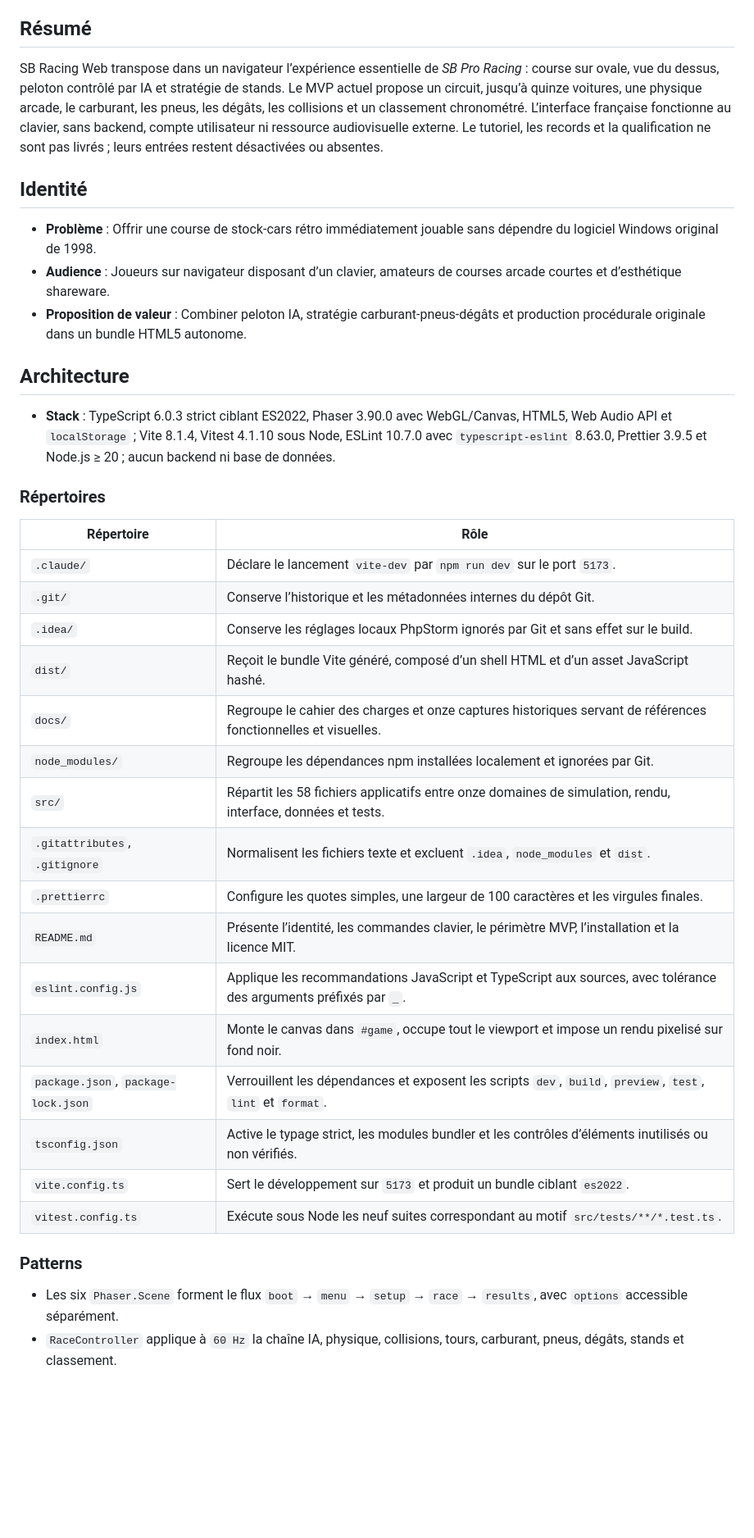
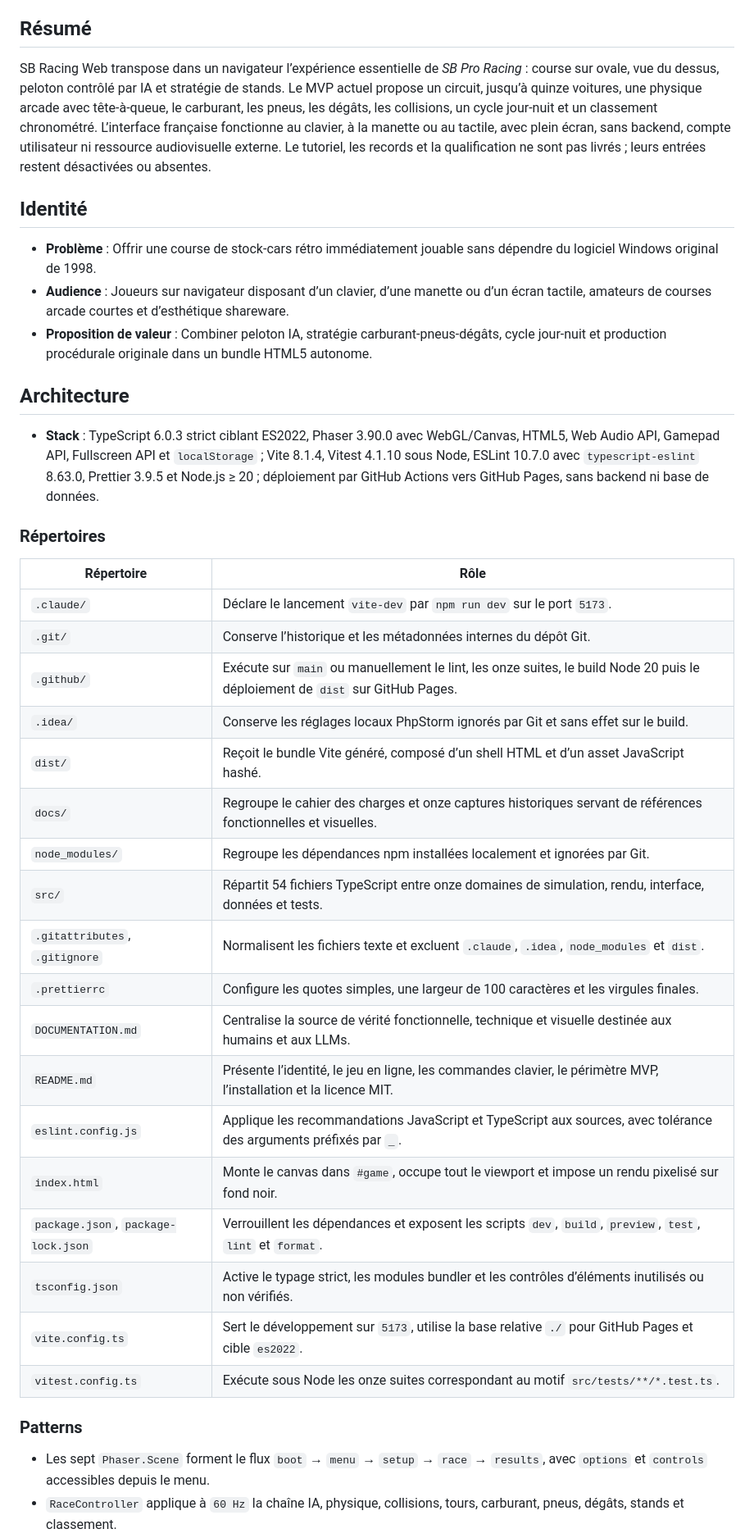
Before and after one commit to disceney/SBRacingWeb, a Markdown page: DOCUMENTATION.md, the part around one of its changes. Shown at 82% size. Rendered like a GitHub page; blank space fills up the shorter version.

```diff
--- a/DOCUMENTATION.md
+++ b/DOCUMENTATION.md
@@ -6,17 +6,17 @@
 
 ## Résumé
 
-SB Racing Web transpose dans un navigateur l’expérience essentielle de *SB Pro Racing* : course sur ovale, vue du dessus, peloton contrôlé par IA et stratégie de stands. Le MVP actuel propose un circuit, jusqu’à quinze voitures, une physique arcade, le carburant, les pneus, les dégâts, les collisions et un classement chronométré. L’interface française fonctionne au clavier, sans backend, compte utilisateur ni ressource audiovisuelle externe. Le tutoriel, les records et la qualification ne sont pas livrés ; leurs entrées restent désactivées ou absentes.
+SB Racing Web transpose dans un navigateur l’expérience essentielle de *SB Pro Racing* : course sur ovale, vue du dessus, peloton contrôlé par IA et stratégie de stands. Le MVP actuel propose un circuit, jusqu’à quinze voitures, une physique arcade avec tête-à-queue, le carburant, les pneus, les dégâts, les collisions, un cycle jour-nuit et un classement chronométré. L’interface française fonctionne au clavier, à la manette ou au tactile, avec plein écran, sans backend, compte utilisateur ni ressource audiovisuelle externe. Le tutoriel, les records et la qualification ne sont pas livrés ; leurs entrées restent désactivées ou absentes.
 
 ## Identité
 
 - **Problème** : Offrir une course de stock-cars rétro immédiatement jouable sans dépendre du logiciel Windows original de 1998.
-- **Audience** : Joueurs sur navigateur disposant d’un clavier, amateurs de courses arcade courtes et d’esthétique shareware.
-- **Proposition de valeur** : Combiner peloton IA, stratégie carburant-pneus-dégâts et production procédurale originale dans un bundle HTML5 autonome.
+- **Audience** : Joueurs sur navigateur disposant d’un clavier, d’une manette ou d’un écran tactile, amateurs de courses arcade courtes et d’esthétique shareware.
+- **Proposition de valeur** : Combiner peloton IA, stratégie carburant-pneus-dégâts, cycle jour-nuit et production procédurale originale dans un bundle HTML5 autonome.
 
 ## Architecture
 
-- **Stack** : TypeScript 6.0.3 strict ciblant ES2022, Phaser 3.90.0 avec WebGL/Canvas, HTML5, Web Audio API et `localStorage` ; Vite 8.1.4, Vitest 4.1.10 sous Node, ESLint 10.7.0 avec `typescript-eslint` 8.63.0, Prettier 3.9.5 et Node.js ≥ 20 ; aucun backend ni base de données.
+- **Stack** : TypeScript 6.0.3 strict ciblant ES2022, Phaser 3.90.0 avec WebGL/Canvas, HTML5, Web Audio API, Gamepad API, Fullscreen API et `localStorage` ; Vite 8.1.4, Vitest 4.1.10 sous Node, ESLint 10.7.0 avec `typescript-eslint` 8.63.0, Prettier 3.9.5 et Node.js ≥ 20 ; déploiement par GitHub Actions vers GitHub Pages, sans backend ni base de données.
 
 ### Répertoires
 
@@ -24,22 +24,24 @@ SB Racing Web transpose dans un navigateur l’expérience essentielle de *SB Pr
 |------------|------|
 | `.claude/` | Déclare le lancement `vite-dev` par `npm run dev` sur le port `5173`. |
 | `.git/` | Conserve l’historique et les métadonnées internes du dépôt Git. |
+| `.github/` | Exécute sur `main` ou manuellement le lint, les onze suites, le build Node 20 puis le déploiement de `dist` sur GitHub Pages. |
 | `.idea/` | Conserve les réglages locaux PhpStorm ignorés par Git et sans effet sur le build. |
 | `dist/` | Reçoit le bundle Vite généré, composé d’un shell HTML et d’un asset JavaScript hashé. |
 | `docs/` | Regroupe le cahier des charges et onze captures historiques servant de références fonctionnelles et visuelles. |
 | `node_modules/` | Regroupe les dépendances npm installées localement et ignorées par Git. |
-| `src/` | Répartit les 58 fichiers applicatifs entre onze domaines de simulation, rendu, interface, données et tests. |
-| `.gitattributes`, `.gitignore` | Normalisent les fichiers texte et excluent `.idea`, `node_modules` et `dist`. |
+| `src/` | Répartit 54 fichiers TypeScript entre onze domaines de simulation, rendu, interface, données et tests. |
+| `.gitattributes`, `.gitignore` | Normalisent les fichiers texte et excluent `.claude`, `.idea`, `node_modules` et `dist`. |
 | `.prettierrc` | Configure les quotes simples, une largeur de 100 caractères et les virgules finales. |
-| `README.md` | Présente l’identité, les commandes clavier, le périmètre MVP, l’installation et la licence MIT. |
+| `DOCUMENTATION.md` | Centralise la source de vérité fonctionnelle, technique et visuelle destinée aux humains et aux LLMs. |
+| `README.md` | Présente l’identité, le jeu en ligne, les commandes clavier, le périmètre MVP, l’installation et la licence MIT. |
 | `eslint.config.js` | Applique les recommandations JavaScript et TypeScript aux sources, avec tolérance des arguments préfixés par `_`. |
 | `index.html` | Monte le canvas dans `#game`, occupe tout le viewport et impose un rendu pixelisé sur fond noir. |
 | `package.json`, `package-lock.json` | Verrouillent les dépendances et exposent les scripts `dev`, `build`, `preview`, `test`, `lint` et `format`. |
 | `tsconfig.json` | Active le typage strict, les modules bundler et les contrôles d’éléments inutilisés ou non vérifiés. |
-| `vite.config.ts` | Sert le développement sur `5173` et produit un bundle ciblant `es2022`. |
-| `vitest.config.ts` | Exécute sous Node les neuf suites correspondant au motif `src/tests/**/*.test.ts`. |
+| `vite.config.ts` | Sert le développement sur `5173`, utilise la base relative `./` pour GitHub Pages et cible `es2022`. |
+| `vitest.config.ts` | Exécute sous Node les onze suites correspondant au motif `src/tests/**/*.test.ts`. |
 
 ### Patterns
 
-- Les six `Phaser.Scene` forment le flux `boot` → `menu` → `setup` → `race` → `results`, avec `options` accessible séparément.
+- Les sept `Phaser.Scene` forment le flux `boot` → `menu` → `setup` → `race` → `results`, avec `options` et `controls` accessibles depuis le menu.
 - `RaceController` applique à `60 Hz` la chaîne IA, physique, collisions, tours, carburant, pneus, dégâts, stands et classement.
```
Also changed, not shown: other parts of DOCUMENTATION.md (+44 -36 lines).
